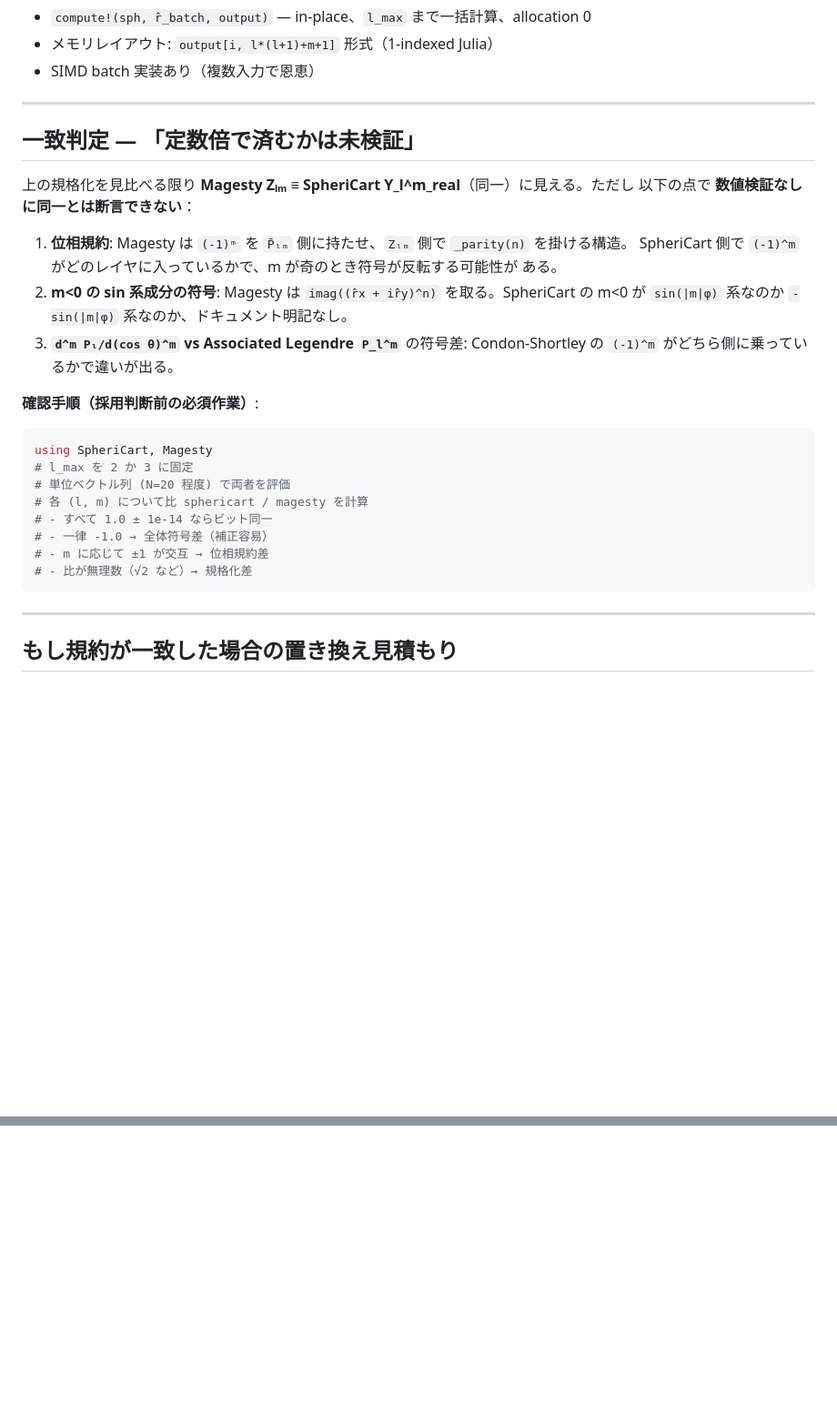
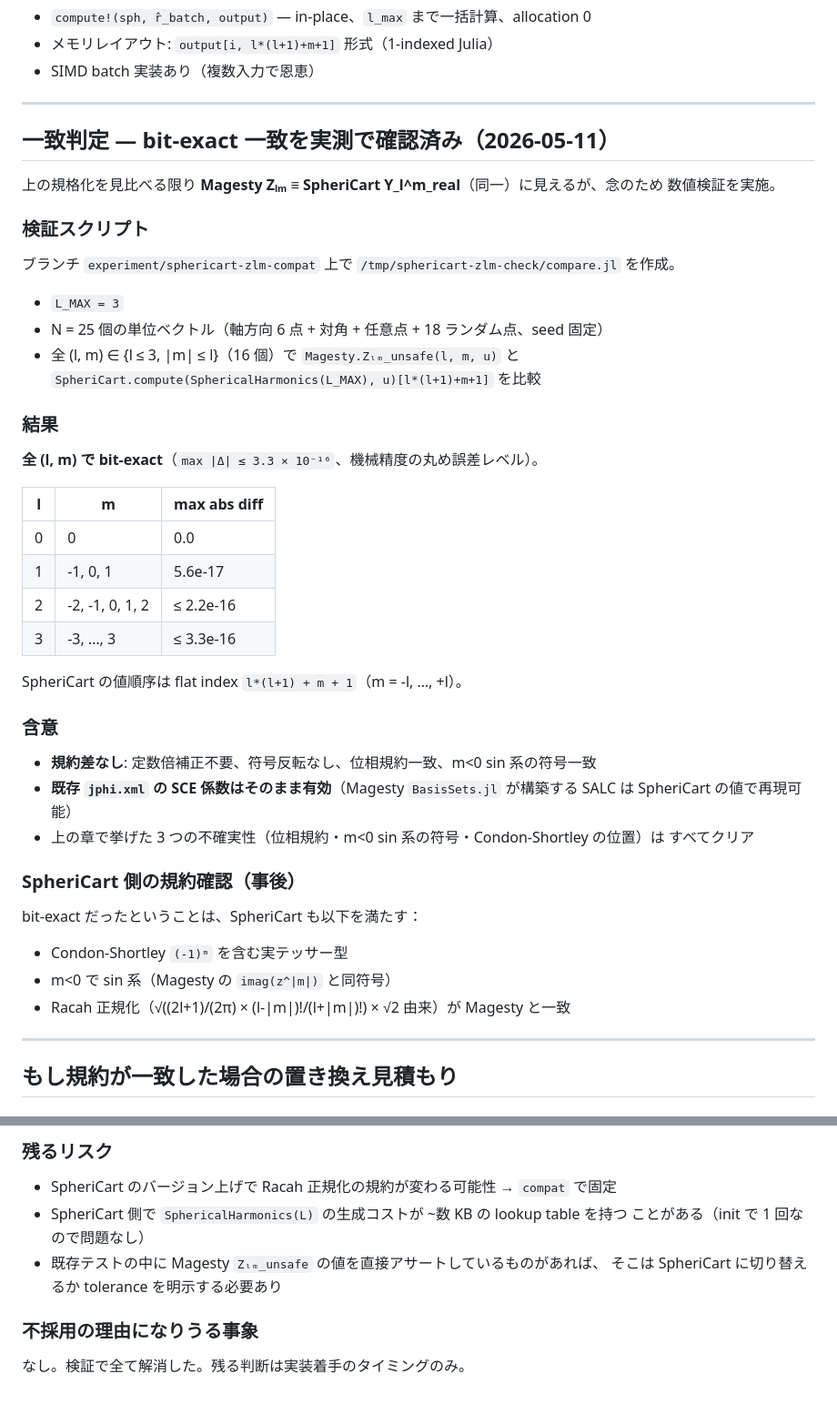
Before and after one commit to Tomonori-Tanaka/SpinClusterMC.jl, a Markdown page: docs/zlm_convention_vs_sphericart.md, 2 parts joined by grey strips. Shown at 91% size. GitHub-like rendering; blank space fills up the shorter version.

````diff
--- a/docs/zlm_convention_vs_sphericart.md
+++ b/docs/zlm_convention_vs_sphericart.md
@@ -113,31 +113,46 @@ F_l^0 = √((2l+1)/(4π))                                  (m = 0)
 
 ---
 
-## 一致判定 — **「定数倍で済むかは未検証」**
+## 一致判定 — **bit-exact 一致を実測で確認済み（2026-05-11）**
 
-上の規格化を見比べる限り **Magesty Zₗₘ ≡ SpheriCart Y_l^m_real**（同一）に見える。ただし
-以下の点で **数値検証なしに同一とは断言できない**：
+上の規格化を見比べる限り **Magesty Zₗₘ ≡ SpheriCart Y_l^m_real**（同一）に見えるが、念のため
+数値検証を実施。
 
-1. **位相規約**: Magesty は `(-1)ᵐ` を `P̄ₗₘ` 側に持たせ、`Zₗₘ` 側で `_parity(n)` を掛ける構造。
-   SpheriCart 側で `(-1)^m` がどのレイヤに入っているかで、m が奇のとき符号が反転する可能性が
-   ある。
-2. **m<0 の sin 系成分の符号**: Magesty は `imag((r̂x + ir̂y)^n)` を取る。SpheriCart の m<0 が
-   `sin(|m|φ)` 系なのか `-sin(|m|φ)` 系なのか、ドキュメント明記なし。
-3. **`d^m Pₗ/d(cos θ)^m` vs Associated Legendre `P_l^m`** の符号差: Condon-Shortley の
-   `(-1)^m` がどちら側に乗っているかで違いが出る。
+### 検証スクリプト
 
-**確認手順（採用判断前の必須作業）**:
+ブランチ `experiment/sphericart-zlm-compat` 上で `/tmp/sphericart-zlm-check/compare.jl` を作成。
+- `L_MAX = 3`
+- N = 25 個の単位ベクトル（軸方向 6 点 + 対角 + 任意点 + 18 ランダム点、seed 固定）
+- 全 (l, m) ∈ {l ≤ 3, |m| ≤ l}（16 個）で `Magesty.Zₗₘ_unsafe(l, m, u)` と
+  `SpheriCart.compute(SphericalHarmonics(L_MAX), u)[l*(l+1)+m+1]` を比較
 
-```julia
-using SpheriCart, Magesty
-# l_max を 2 か 3 に固定
-# 単位ベクトル列 (N=20 程度) で両者を評価
-# 各 (l, m) について比 sphericart / magesty を計算
-# - すべて 1.0 ± 1e-14 ならビット同一
-# - 一律 -1.0 → 全体符号差（補正容易）
-# - m に応じて ±1 が交互 → 位相規約差
-# - 比が無理数（√2 など）→ 規格化差
-```
+### 結果
+
+**全 (l, m) で bit-exact**（`max |Δ| ≤ 3.3 × 10⁻¹⁶`、機械精度の丸め誤差レベル）。
+
+| l | m | max abs diff |
+|---|---|---|
+| 0 | 0 | 0.0 |
+| 1 | -1, 0, 1 | 5.6e-17 |
+| 2 | -2, -1, 0, 1, 2 | ≤ 2.2e-16 |
+| 3 | -3, …, 3 | ≤ 3.3e-16 |
+
+SpheriCart の値順序は flat index `l*(l+1) + m + 1`（m = -l, …, +l）。
+
+### 含意
+
+- **規約差なし**: 定数倍補正不要、符号反転なし、位相規約一致、m<0 sin 系の符号一致
+- **既存 `jphi.xml` の SCE 係数はそのまま有効**（Magesty `BasisSets.jl` が構築する SALC は
+  SpheriCart の値で再現可能）
+- 上の章で挙げた 3 つの不確実性（位相規約・m<0 sin 系の符号・Condon-Shortley の位置）は
+  すべてクリア
+
+### SpheriCart 側の規約確認（事後）
+
+bit-exact だったということは、SpheriCart も以下を満たす：
+- Condon-Shortley `(-1)ᵐ` を含む実テッサー型
+- m<0 で sin 系（Magesty の `imag(z^|m|)` と同符号）
+- Racah 正規化（√((2l+1)/(2π) × (l-|m|)!/(l+|m|)!) × √2 由来）が Magesty と一致
 
 ---
 
@@ -197,0 +267,11 @@ using SpheriCart, Magesty
+### 残るリスク
+
+- SpheriCart のバージョン上げで Racah 正規化の規約が変わる可能性 → `compat` で固定
+- SpheriCart 側で `SphericalHarmonics(L)` の生成コストが ~数 KB の lookup table を持つ
+  ことがある（init で 1 回なので問題なし）
+- 既存テストの中に Magesty `Zₗₘ_unsafe` の値を直接アサートしているものがあれば、
+  そこは SpheriCart に切り替えるか tolerance を明示する必要あり
+
+### 不採用の理由になりうる事象
+
+なし。検証で全て解消した。残る判断は実装着手のタイミングのみ。
````
Also changed, not shown: other parts of docs/zlm_convention_vs_sphericart.md (+69 -15 lines).
